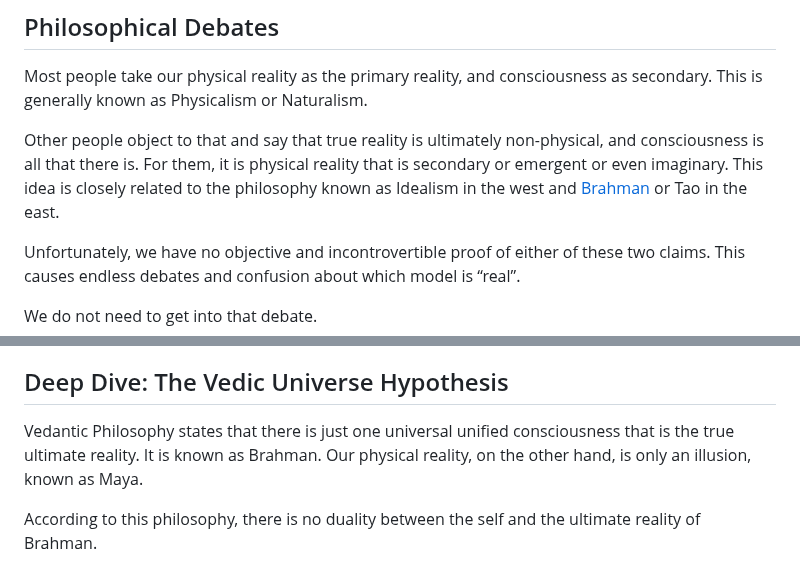
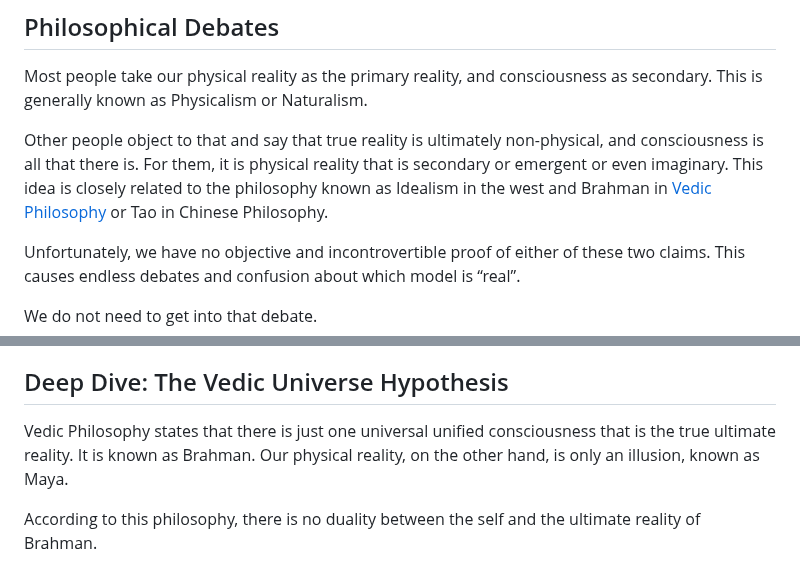
Before and after one commit to vinhub/lifevisor-book, a Markdown page: raw/05-ultimate-reality.md, 2 parts joined by grey strips. Drawn GitHub-style.

Commit message:
GITBOOK-187: No subject

```diff
--- a/raw/05-ultimate-reality.md
+++ b/raw/05-ultimate-reality.md
@@ -116,7 +116,7 @@ Unfortunately, even these simple statements of fact lead to raging debates.
 
 Most people take our physical reality as the primary reality, and consciousness as secondary. This is generally known as Physicalism or Naturalism.
 
-Other people object to that and say that true reality is ultimately non-physical, and consciousness is all that there is. For them, it is physical reality that is secondary or emergent or even imaginary. This idea is closely related to the philosophy known as Idealism in the west and [Brahman](05-ultimate-reality.md#deep-dive-the-vedic-universe-hypothesis) or Tao in the east.
+Other people object to that and say that true reality is ultimately non-physical, and consciousness is all that there is. For them, it is physical reality that is secondary or emergent or even imaginary. This idea is closely related to the philosophy known as Idealism in the west and Brahman in [Vedic Philosophy](05-ultimate-reality.md#deep-dive-the-vedic-universe-hypothesis) or Tao in Chinese Philosophy.
 
 Unfortunately, we have no objective and incontrovertible proof of either of these two claims. This causes endless debates and confusion about which model is “real”.
 
@@ -297,7 +297,7 @@ As you can see, this theory is a very rich vein of its own, capable of helping u
 
 ## Deep Dive: The Vedic Universe Hypothesis
 
-Vedantic Philosophy states that there is just one universal unified consciousness that is the true ultimate reality. It is known as Brahman. Our physical reality, on the other hand, is only an illusion, known as Maya.
+Vedic Philosophy states that there is just one universal unified consciousness that is the true ultimate reality. It is known as Brahman. Our physical reality, on the other hand, is only an illusion, known as Maya.
 
 According to this philosophy, there is no duality between the self and the ultimate reality of Brahman.
 
```
